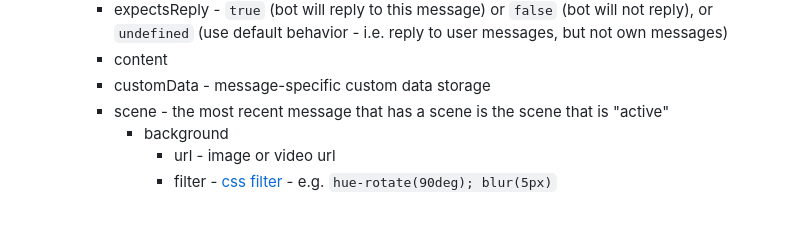
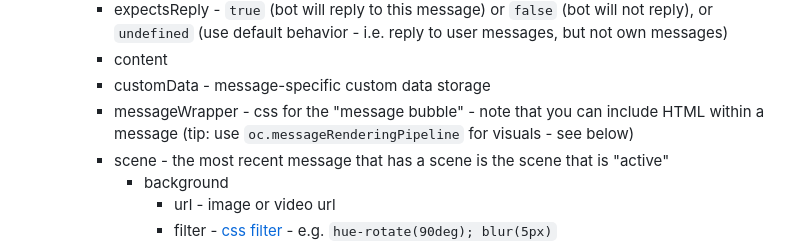
Before and after one commit to josephrocca/OpenCharacters, a Markdown page: docs/custom-code.md, the part around the change. Drawn GitHub-style; blank space fills up the shorter version.

```diff
--- a/docs/custom-code.md
+++ b/docs/custom-code.md
@@ -79,6 +79,7 @@ You can also access and edit character data via `oc.character.propertyName`. Her
      * expectsReply - `true` (bot will reply to this message) or `false` (bot will not reply), or `undefined` (use default behavior - i.e. reply to user messages, but not own messages)
      * content
      * customData - message-specific custom data storage
+     * messageWrapper - css for the "message bubble" - note that you can include HTML within a message (tip: use `oc.messageRenderingPipeline` for visuals - see below)
      * scene - the most recent message that has a scene is the scene that is "active"
        * background
          * url - image or video url
```
